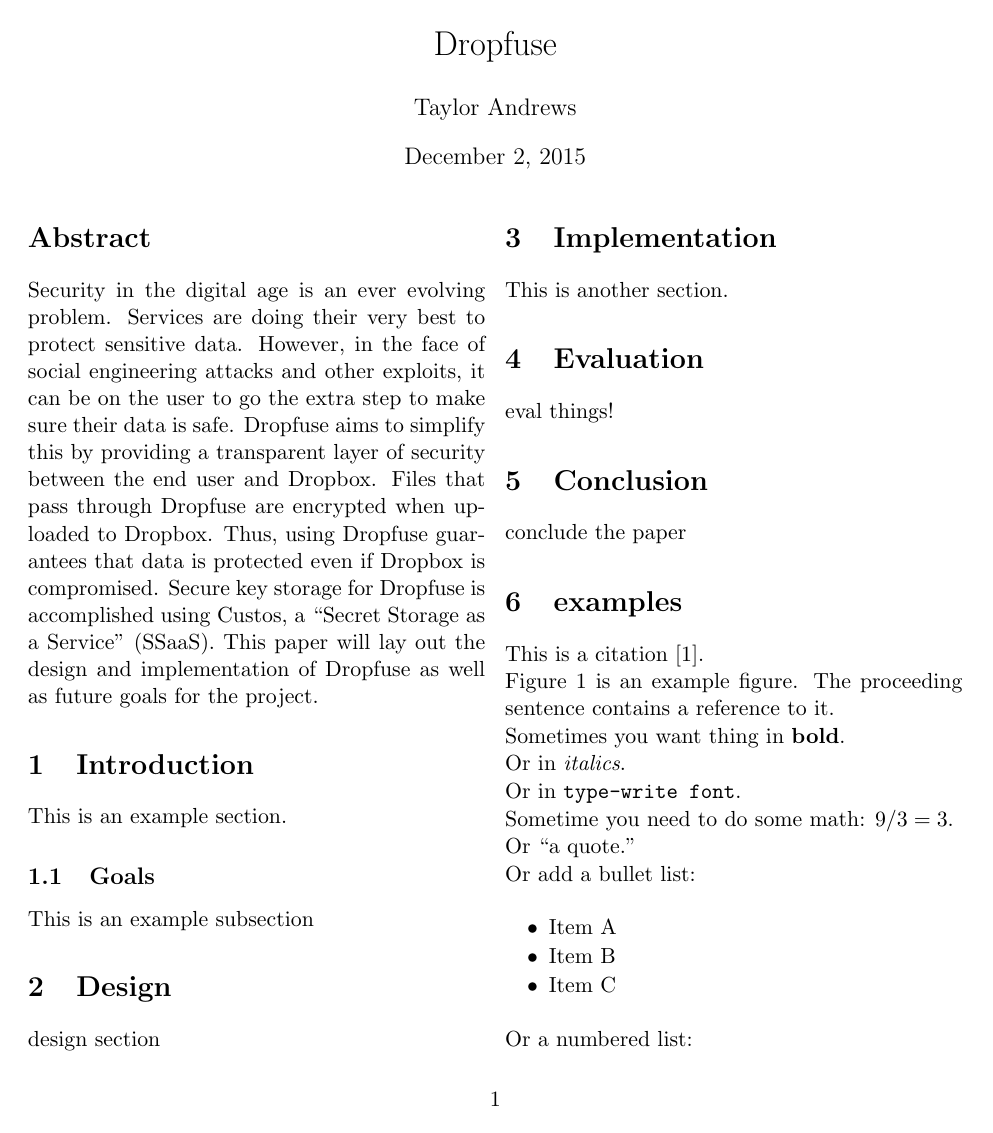
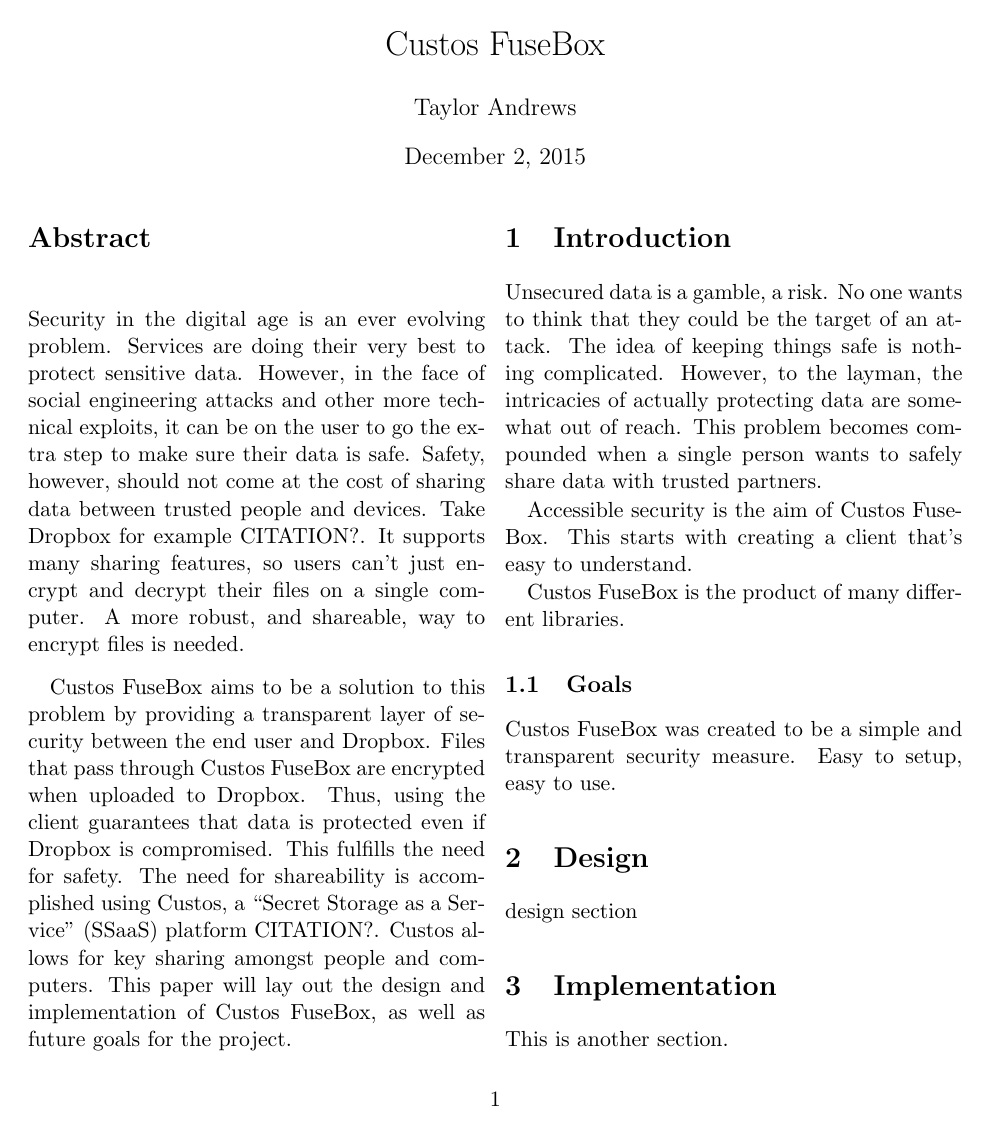
Before and after one commit to taylorjandrews/FuseBox-Report, a LaTeX paper (report.tex): page 1 of 2. Compiled offline with pdfLaTeX.

Commit message:
Updated abstract

```diff
--- a/report.tex
+++ b/report.tex
@@ -36,7 +37,8 @@
 \widowpenalty = 10000
 
 % Variable
-\newcommand{\appname}{Dropfuse }
+\newcommand{\appname}{Custos FuseBox }
+\newcommand{\appnameWOspace}{Custos FuseBox}
 
 % Start
 \begin{document}
@@ -50,27 +52,44 @@
 \begin{abstract}
 Security in the digital age is an ever evolving problem.
 Services are doing their very best to protect sensitive data.
-However, in the face of social engineering attacks and other
+However, in the face of social engineering attacks and other more technical
 exploits, it can be on the user to go the extra step to make sure
-their data is safe. \appname aims to simplify this by providing a
+their data is safe. Safety, however, should not come at the cost of
+sharing data between trusted people and devices. Take Dropbox for
+example CITATION?. It supports many sharing features, so users can't just
+encrypt and decrypt their files on a single computer. A more robust,
+and shareable, way to encrypt files is needed.
+\par \appname aims to be a solution to this problem by providing a
 transparent layer of security between the end user and Dropbox. Files
 that pass through \appname are encrypted when uploaded to Dropbox.
-Thus, using \appname guarantees that data is protected even if
-Dropbox is compromised. Secure key storage for \appname is accomplished using
- Custos, a ``Secret Storage as a Service'' (SSaaS).
-This paper will lay out the design and
-implementation of \appname as well as future goals for the project.
+Thus, using the client guarantees that data is protected even if
+Dropbox is compromised. This fulfills the need for safety. The need
+for shareability
+is accomplished using Custos, a ``Secret Storage as a Service''
+(SSaaS) platform CITATION?. Custos allows for key sharing amongst
+people and computers. This paper will lay out
+the design and implementation of \appnameWOspace, as well as
+future goals for the project.
 \end{abstract}
 
 \section{Introduction}
 \label{sec:intro}
-
-This is an example section.
+Unsecured data is a gamble, a risk. No one wants to think that
+they could be the target of an attack. The idea of keeping things safe
+is nothing complicated. However, to the layman, the intricacies of
+actually protecting data are somewhat out of reach. This problem
+becomes compounded when a single person wants to safely share data
+with trusted partners.
+\par
+Accessible security is the aim of \appnameWOspace. This starts with
+creating a client that's easy to understand.
+\par
+\appname is the product of many different libraries.
 
 \subsection{Goals}
 \label{sec:goals}
-
-This is an example subsection
+\appname was created to be a simple and transparent security
+measure. Easy to setup, easy to use.
 
 \section{Design}
 \label{sec:design}
```
Also changed, not shown: report.tex (11 more changed lines).
